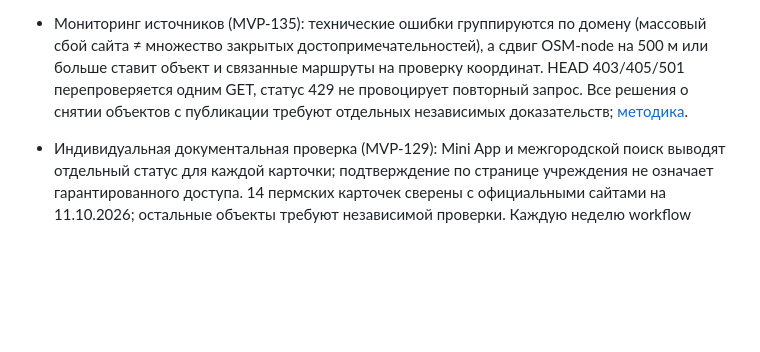
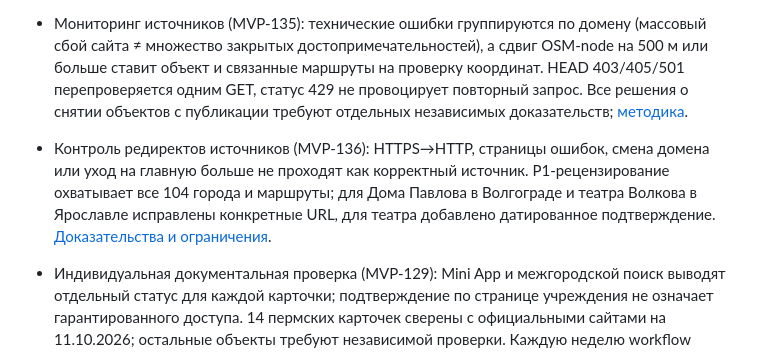
Before and after one commit to KornutaKM/placespermbot, a Markdown page: README.md, the part around the change. Rendered like a GitHub page; blank space fills up the shorter version.

Commit message:
MVP-136: document misleading redirect review and dated object-level source corrections

```diff
--- a/README.md
+++ b/README.md
@@ -20,6 +20,7 @@ Telegram-гид по городам России с единым multi-city cata
 - Отдельный статус для Telegram (MVP-132): в карточках источники теперь имеют явную **дату записи**, которая не выдаётся за фактическую проверку работы достопримечательности; операторское доказательство (при наличии) показывается со ссылкой, иначе явно указывается необходимость подтверждения. [Документация](docs/place-freshness-audit.md).
 - Приоритизированная проверка (MVP-131): еженедельный `Place Source Watch` выпускает `place-review-queue` с источниками, 104 городами и конкретными затронутыми маршрутами. Статусы P0/P1/P2 — только сигналы для человека, не автоматические утверждения о закрытии. Для повторного анализа снимков: `python -m app.place_review_queue --scan place-source-scan.json`; [методология](docs/place-freshness-audit.md).
 - Мониторинг источников (MVP-135): технические ошибки группируются по домену (массовый сбой сайта ≠ множество закрытых достопримечательностей), а сдвиг OSM-node на 500 м или больше ставит объект и связанные маршруты на проверку координат. HEAD 403/405/501 перепроверяется одним GET, статус 429 не провоцирует повторный запрос. Все решения о снятии объектов с публикации требуют отдельных независимых доказательств; [методика](docs/place-freshness-audit.md).
+- Контроль редиректов источников (MVP-136): HTTPS→HTTP, страницы ошибок, смена домена или уход на главную больше не проходят как корректный источник. P1-рецензирование охватывает все 104 города и маршруты; для Дома Павлова в Волгограде и театра Волкова в Ярославле исправлены конкретные URL, для театра добавлено датированное подтверждение. [Доказательства и ограничения](docs/place-freshness-audit.md).
 - Индивидуальная документальная проверка (MVP-129): Mini App и межгородской поиск выводят отдельный статус для каждой карточки; подтверждение по странице учреждения не означает гарантированного доступа. 14 пермских карточек сверены с официальными сайтами на 11.10.2026; остальные объекты требуют независимой проверки. Каждую неделю workflow `Place Source Watch` сравнивает первичные ссылки и текущие OSM/Wikidata-элементы **всех 104 городов**, выгружая `place-source-scan`. HTTP-успех и картографическая отметка сами по себе не доказывают реальную доступность. [Подробности](docs/place-freshness-audit.md).
 - Актуальность достопримечательностей (MVP-128): демонтированные в июне 2024 года «Пермские ворота» удалены из действующих карточек и готовых маршрутов; постоянный tombstone препятствует возврату устаревших данных. В CI формируется полная инвентаризация источников и приоритетов проверки по всем 104 городам (артефакт `place-freshness-inventory`). **Инвентаризация метаданных не является подтверждением работы всех объектов сегодня**: OpenStreetMap, Wikidata и дата ссылки требуют независимого подтверждения. [Методология и доказательства](docs/place-freshness-audit.md);\n- Реестр топ-100 городов (MVP-126): рейтинг городов по оценке населения на 01.01.2025, публичная проверяемая карта покрытия `/api/city-coverage` и обзор в Mini App; **41 из 100** имеют редакционные каталоги; ещё **59** — предварительные картографические подборки OpenStreetMap и Wikidata; **0** ожидают наполнения. Реестр не создаёт пустые города в `/city`, `/api/cities` или генераторе маршрутов. Имеющиеся четыре туристических города вне топ-100 сохраняются;
 - Mini App «Откуда сведения» (MVP-125): карточка достопримечательности показывает безопасную HTTPS-ссылку на редакционный источник и дату проверки записи; API каталогов и сквозного поиска отдаёт provenance каждой точки, но не заявляет актуальные часы работы;
```
